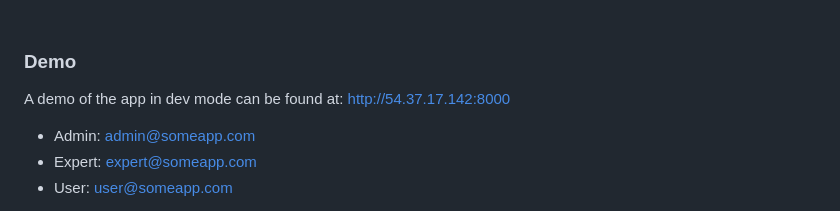
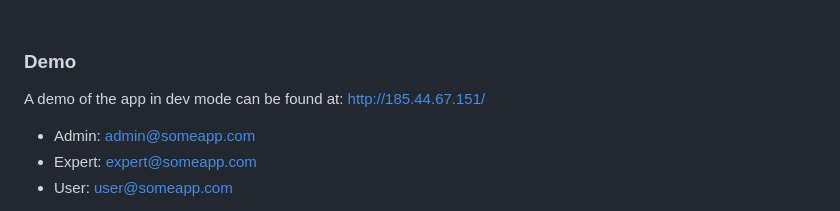
Before and after one commit to therapyroute/meetpro, a Markdown page: README.md, the part around the change. GitHub-like rendering.

Commit message:
Updated demo link

```diff
--- a/README.md
+++ b/README.md
@@ -26,7 +26,7 @@ You can install MeetPro yourself. It's free, but you are responsible for managin
 
 ### Demo ###
 A demo of the app in dev mode can be found at:
-http://54.37.17.142:8000
+http://185.44.67.151/
 
 - Admin: admin@someapp.com
 - Expert: expert@someapp.com
```
